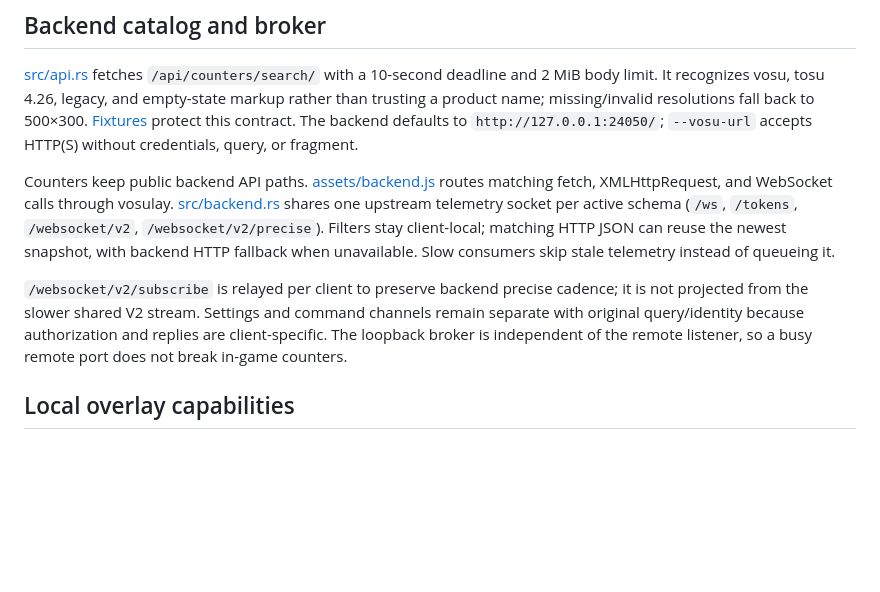
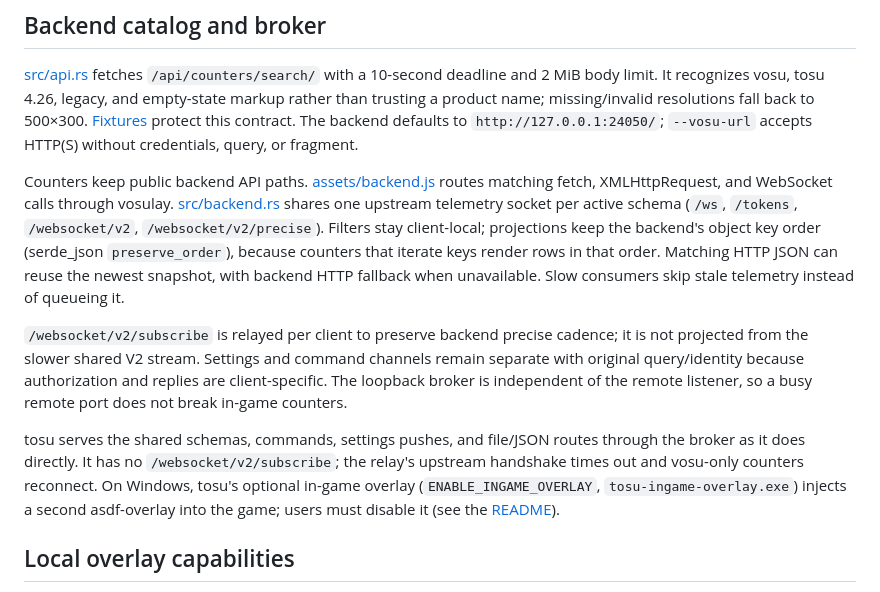
Before and after one commit to 18-lab-dev/vosulay, a Markdown page: docs/integrations.md, the part around the change. Rendered like a GitHub page; blank space fills up the shorter version.

```diff
--- a/docs/integrations.md
+++ b/docs/integrations.md
@@ -4,9 +4,11 @@
 
 [src/api.rs](../src/api.rs) fetches `/api/counters/search/` with a 10-second deadline and 2 MiB body limit. It recognizes vosu, tosu 4.26, legacy, and empty-state markup rather than trusting a product name; missing/invalid resolutions fall back to 500×300. [Fixtures](../tests/fixtures/backend/) protect this contract. The backend defaults to `http://127.0.0.1:24050/`; `--vosu-url` accepts HTTP(S) without credentials, query, or fragment.
 
-Counters keep public backend API paths. [assets/backend.js](../assets/backend.js) routes matching fetch, XMLHttpRequest, and WebSocket calls through vosulay. [src/backend.rs](../src/backend.rs) shares one upstream telemetry socket per active schema (`/ws`, `/tokens`, `/websocket/v2`, `/websocket/v2/precise`). Filters stay client-local; matching HTTP JSON can reuse the newest snapshot, with backend HTTP fallback when unavailable. Slow consumers skip stale telemetry instead of queueing it.
+Counters keep public backend API paths. [assets/backend.js](../assets/backend.js) routes matching fetch, XMLHttpRequest, and WebSocket calls through vosulay. [src/backend.rs](../src/backend.rs) shares one upstream telemetry socket per active schema (`/ws`, `/tokens`, `/websocket/v2`, `/websocket/v2/precise`). Filters stay client-local; projections keep the backend's object key order (serde_json `preserve_order`), because counters that iterate keys render rows in that order. Matching HTTP JSON can reuse the newest snapshot, with backend HTTP fallback when unavailable. Slow consumers skip stale telemetry instead of queueing it.
 
 `/websocket/v2/subscribe` is relayed per client to preserve backend precise cadence; it is not projected from the slower shared V2 stream. Settings and command channels remain separate with original query/identity because authorization and replies are client-specific. The loopback broker is independent of the remote listener, so a busy remote port does not break in-game counters.
+
+tosu serves the shared schemas, commands, settings pushes, and file/JSON routes through the broker as it does directly. It has no `/websocket/v2/subscribe`; the relay's upstream handshake times out and vosu-only counters reconnect. On Windows, tosu's optional in-game overlay (`ENABLE_INGAME_OVERLAY`, `tosu-ingame-overlay.exe`) injects a second asdf-overlay into the game; users must disable it (see the [README](../README.md#windows-1)).
 
 ## Local overlay capabilities
 
```
Also changed, not shown: README.md (+17 -1 lines), docs/operations.md (+1 -1 lines).
